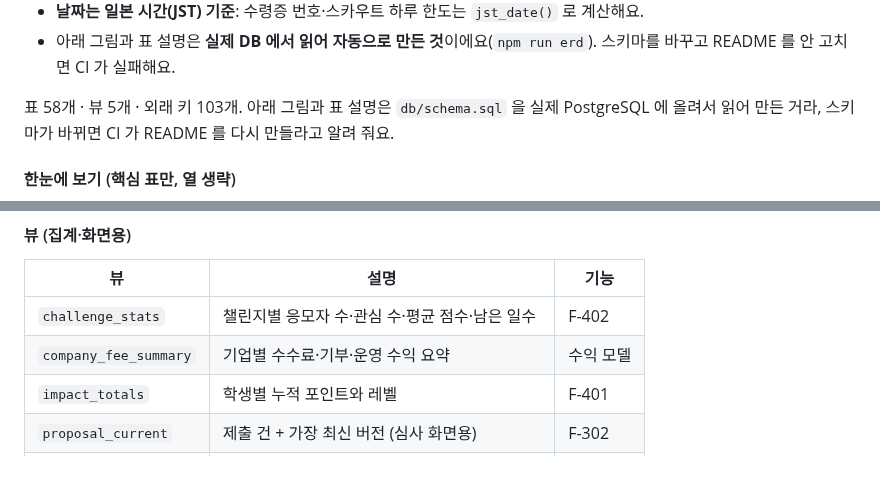
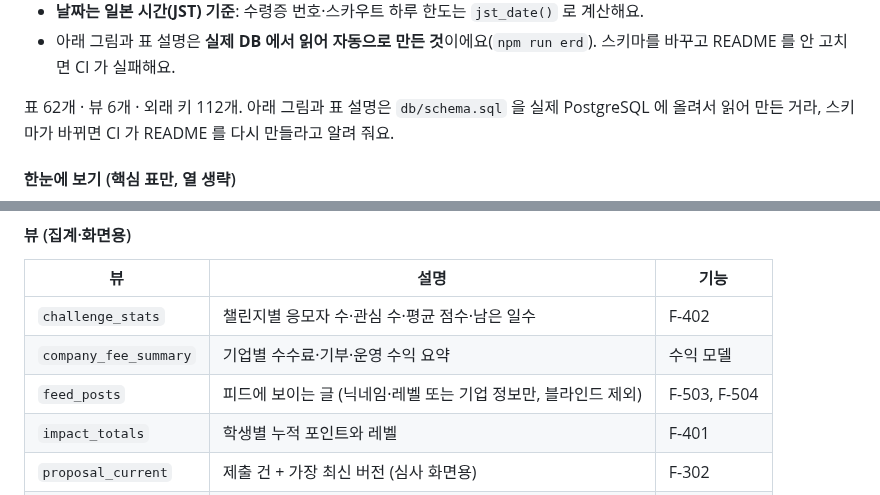
Before and after one commit to atome9797/sdgs-compass, a Markdown page: README.md, 2 parts joined by grey strips. Rendered like a GitHub page; blank space fills up the shorter version.

```diff
--- a/README.md
+++ b/README.md
@@ -391,7 +391,7 @@ PC 폭에서는 왼쪽 메뉴, 좁은 화면에서는 하단 탭으로 바뀌어
 - 아래 그림과 표 설명은 **실제 DB 에서 읽어 자동으로 만든 것**이에요(`npm run erd`). 스키마를 바꾸고 README 를 안 고치면 CI 가 실패해요.
 
 <!-- erd:begin — 자동 생성: node scripts/erd.mjs --write (db/schema.sql 에서 읽어요. 직접 고치지 마세요) -->
-표 58개 · 뷰 5개 · 외래 키 103개. 아래 그림과 표 설명은 `db/schema.sql` 을 실제 PostgreSQL 에 올려서 읽어 만든 거라, 스키마가 바뀌면 CI 가 README 를 다시 만들라고 알려 줘요.
+표 62개 · 뷰 6개 · 외래 키 112개. 아래 그림과 표 설명은 `db/schema.sql` 을 실제 PostgreSQL 에 올려서 읽어 만든 거라, 스키마가 바뀌면 CI 가 README 를 다시 만들라고 알려 줘요.
 
 #### 한눈에 보기 (핵심 표만, 열 생략)
 
@@ -1302,6 +1376,7 @@ erDiagram
 | --- | --- | --- |
 | `challenge_stats` | 챌린지별 응모자 수·관심 수·평균 점수·남은 일수 | F-402 |
 | `company_fee_summary` | 기업별 수수료·기부·운영 수익 요약 | 수익 모델 |
+| `feed_posts` | 피드에 보이는 글 (닉네임·레벨 또는 기업 정보만, 블라인드 제외) | F-503, F-504 |
 | `impact_totals` | 학생별 누적 포인트와 레벨 | F-401 |
 | `proposal_current` | 제출 건 + 가장 최신 버전 (심사 화면용) | F-302 |
 | `talent_directory` | 인재 검색에 보이는 학생 (비공개·정지 계정 제외) | F-601 |
```
Also changed, not shown: other parts of README.md (+74 -0 lines), docs/erd/00-overview.png, docs/erd/08-social.png (added), 11 other files.
